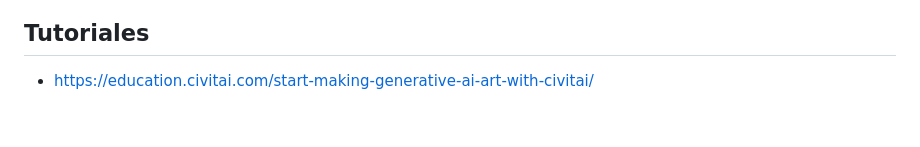
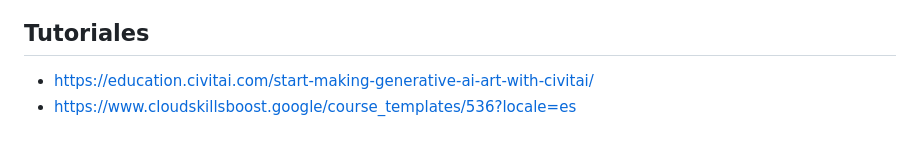
Before and after one commit to tombatossals/uji-curso-ias-generativas, a Markdown page: README.md, the part around the change. Drawn GitHub-style.

```diff
--- a/README.md
+++ b/README.md
@@ -109,3 +109,4 @@
 
 ## Tutoriales
 * https://education.civitai.com/start-making-generative-ai-art-with-civitai/
+* https://www.cloudskillsboost.google/course_templates/536?locale=es
```
